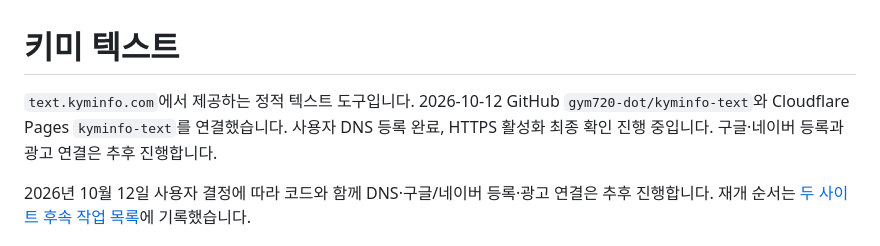
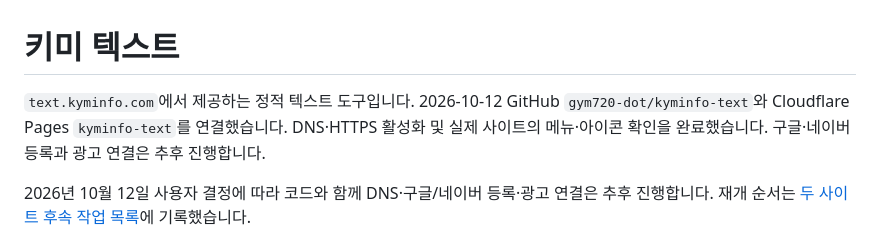
Before and after one commit to gym720-dot/kyminfo-text, a Markdown page: README.md, the part around the change. Drawn GitHub-style.

Commit message:
Record production domain activation

```diff
--- a/README.md
+++ b/README.md
@@ -1,6 +1,6 @@
 # 키미 텍스트
 
-`text.kyminfo.com`에서 제공하는 정적 텍스트 도구입니다. 2026-10-12 GitHub `gym720-dot/kyminfo-text`와 Cloudflare Pages `kyminfo-text`를 연결했습니다. 사용자 DNS 등록 완료, HTTPS 활성화 최종 확인 진행 중입니다. 구글·네이버 등록과 광고 연결은 추후 진행합니다.
+`text.kyminfo.com`에서 제공하는 정적 텍스트 도구입니다. 2026-10-12 GitHub `gym720-dot/kyminfo-text`와 Cloudflare Pages `kyminfo-text`를 연결했습니다. DNS·HTTPS 활성화 및 실제 사이트의 메뉴·아이콘 확인을 완료했습니다. 구글·네이버 등록과 광고 연결은 추후 진행합니다.
 
 2026년 10월 12일 사용자 결정에 따라 코드와 함께 DNS·구글/네이버 등록·광고 연결은 추후 진행합니다. 재개 순서는 [두 사이트 후속 작업 목록](../text-code-next-steps.md)에 기록했습니다.
 
```
